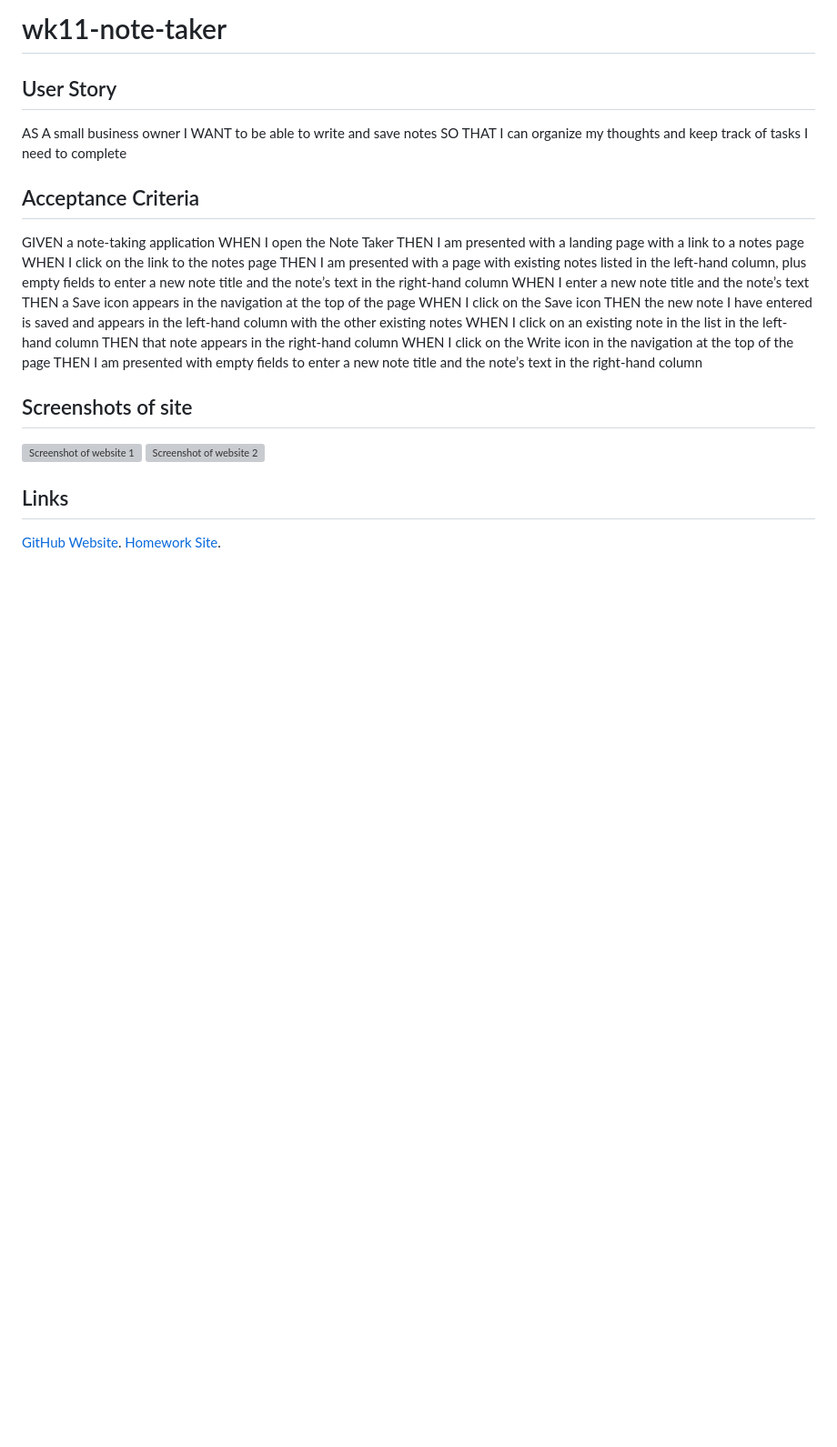
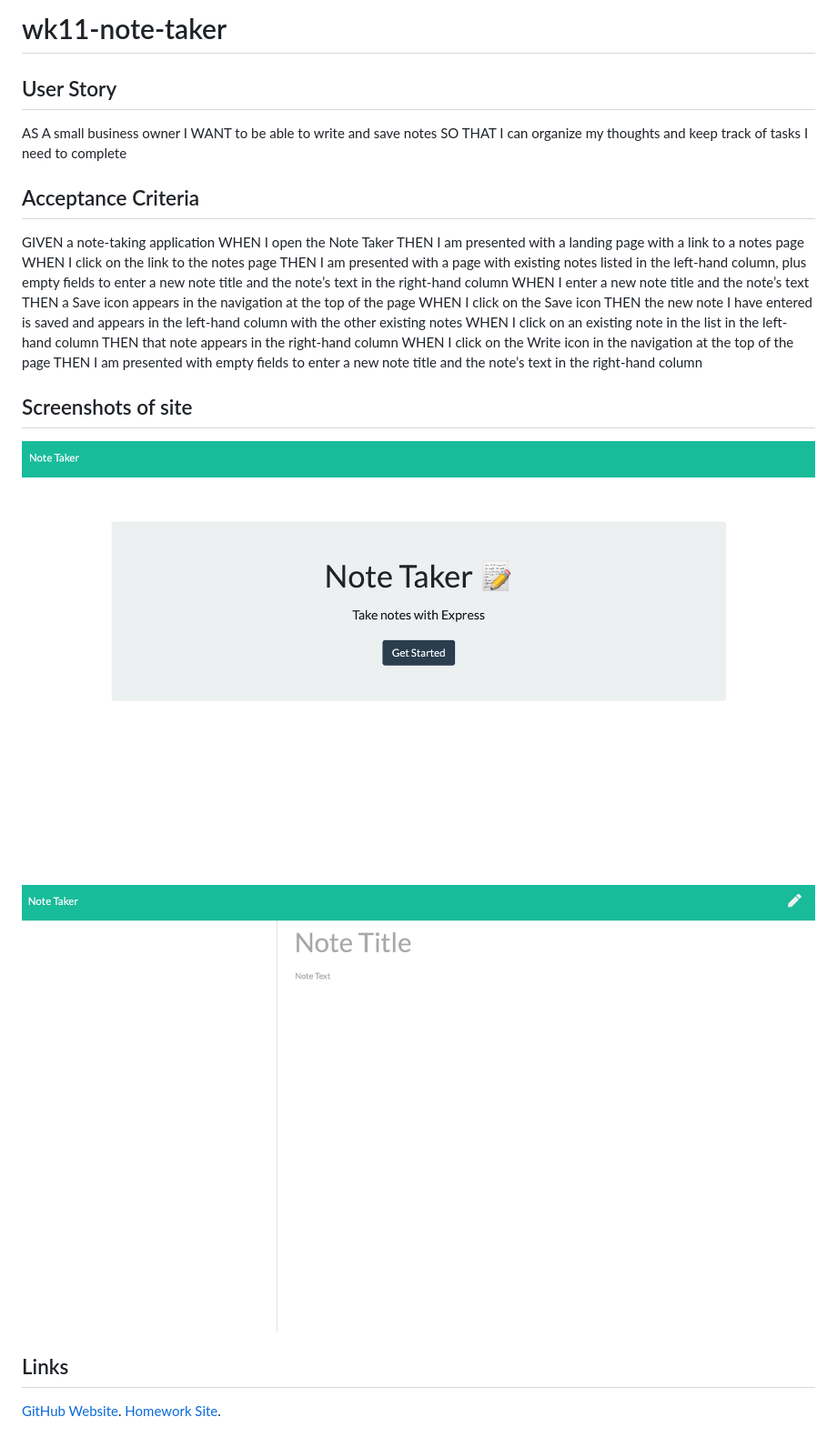
Before and after one commit to Zubair-Hassam/wk11-note-taker, a Markdown page: README.md, the part around the change printed below. Shown: that part at 91% size. Rendered like a GitHub page; pictures changed too: Info/Screen Shot 2022-10-31 at 9.39.47 pm.png (added), Info/Screen Shot 2022-10-31 at 9.39.59 pm.png (added); blank space fills up the shorter version; grey boxes are pictures that could not be loaded.

```diff
--- a/README.md
+++ b/README.md
@@ -21,8 +21,8 @@ WHEN I click on the Write icon in the navigation at the top of the page
 THEN I am presented with empty fields to enter a new note title and the note’s text in the right-hand column
 
 ## Screenshots of site
-![Screenshot of website 1]()
-![Screenshot of website 2]()
+![Screenshot of website 1](./Info/Screen%20Shot%202022-10-31%20at%209.39.47%20pm.png)
+![Screenshot of website 2](./Info/Screen%20Shot%202022-10-31%20at%209.39.59%20pm.png)
 
 ## Links
 [GitHub Website](https://github.com/Zubair-Hassam/wk11-note-taker).
```
Also changed, not shown: other parts of README.md (+1 -1 lines), 1 other file.
